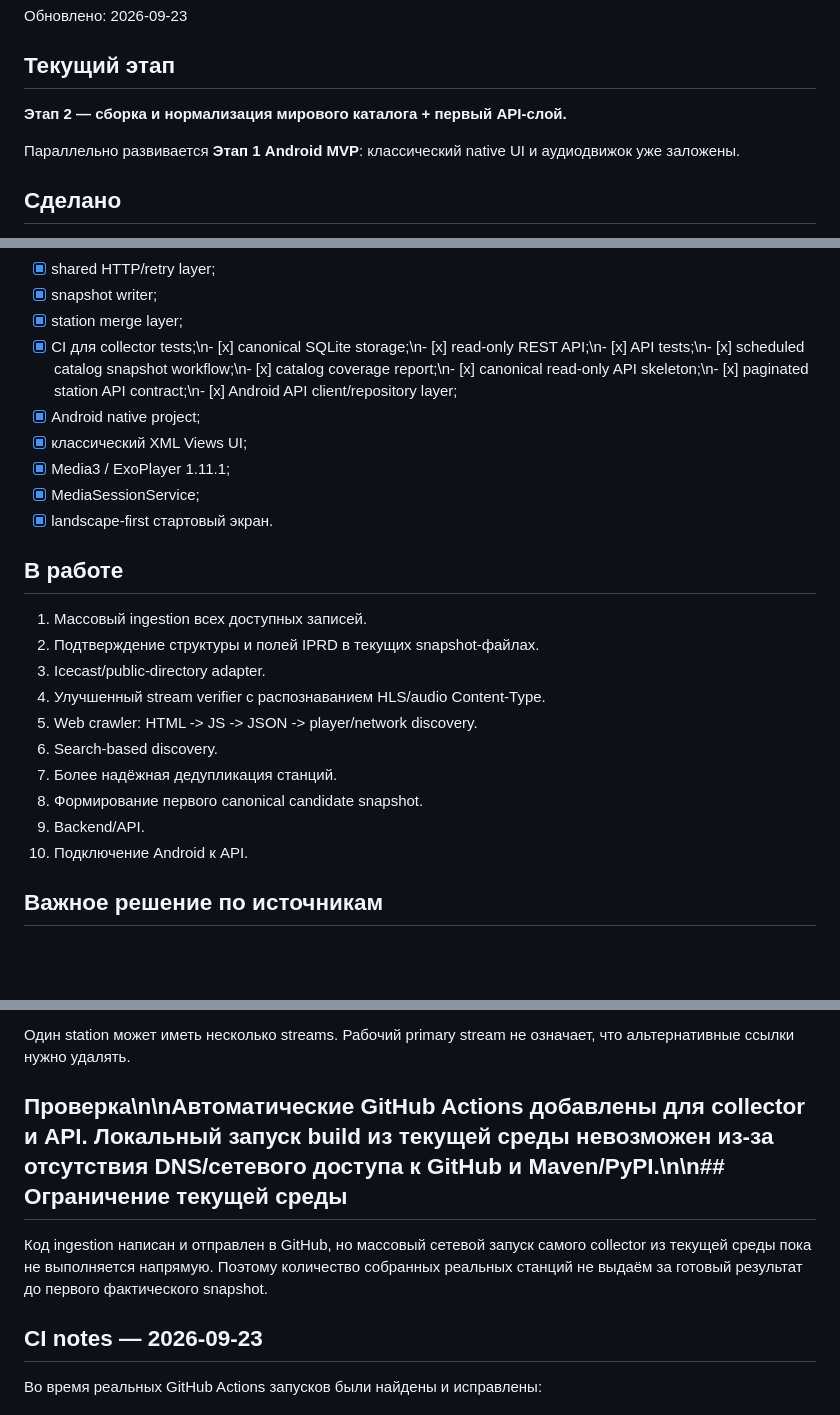
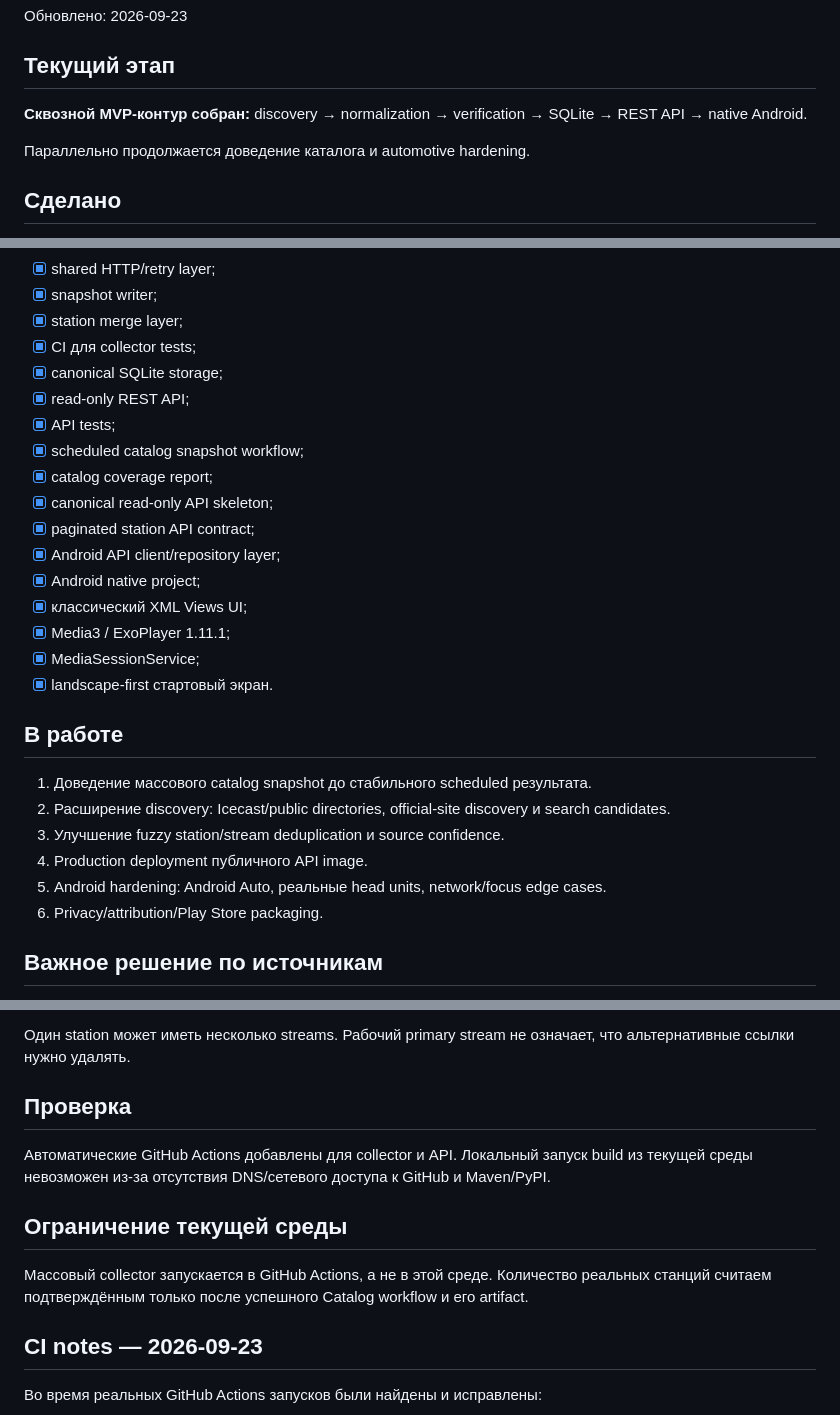
Before and after one commit to mellefresh13-tech/radio-world-auto, a Markdown page: docs/PROJECT_STATUS.md, 3 parts joined by grey strips. GitHub-like rendering; blank space fills up the shorter version.

Commit message:
docs: synchronize project status with implementation

```diff
--- a/docs/PROJECT_STATUS.md
+++ b/docs/PROJECT_STATUS.md
@@ -4,9 +4,9 @@
 
 ## Текущий этап
 
-**Этап 2 — сборка и нормализация мирового каталога + первый API-слой.**
+**Сквозной MVP-контур собран:** discovery → normalization → verification → SQLite → REST API → native Android.
 
-Параллельно развивается **Этап 1 Android MVP**: классический native UI и аудиодвижок уже заложены.
+Параллельно продолжается доведение каталога и automotive hardening.
 
 ## Сделано
 
@@ -23,7 +23,15 @@
 - [x] shared HTTP/retry layer;
 - [x] snapshot writer;
 - [x] station merge layer;
-- [x] CI для collector tests;\n- [x] canonical SQLite storage;\n- [x] read-only REST API;\n- [x] API tests;\n- [x] scheduled catalog snapshot workflow;\n- [x] catalog coverage report;\n- [x] canonical read-only API skeleton;\n- [x] paginated station API contract;\n- [x] Android API client/repository layer;
+- [x] CI для collector tests;
+- [x] canonical SQLite storage;
+- [x] read-only REST API;
+- [x] API tests;
+- [x] scheduled catalog snapshot workflow;
+- [x] catalog coverage report;
+- [x] canonical read-only API skeleton;
+- [x] paginated station API contract;
+- [x] Android API client/repository layer;
 - [x] Android native project;
 - [x] классический XML Views UI;
 - [x] Media3 / ExoPlayer 1.11.1;
@@ -32,16 +40,12 @@
 
 ## В работе
 
-1. Массовый ingestion всех доступных записей.
-2. Подтверждение структуры и полей IPRD в текущих snapshot-файлах.
-3. Icecast/public-directory adapter.
-4. Улучшенный stream verifier с распознаванием HLS/audio Content-Type.
-5. Web crawler: HTML -> JS -> JSON -> player/network discovery.
-6. Search-based discovery.
-7. Более надёжная дедупликация станций.
-8. Формирование первого canonical candidate snapshot.
-9. Backend/API.
-10. Подключение Android к API.
+1. Доведение массового catalog snapshot до стабильного scheduled результата.
+2. Расширение discovery: Icecast/public directories, official-site discovery и search candidates.
+3. Улучшение fuzzy station/stream deduplication и source confidence.
+4. Production deployment публичного API image.
+5. Android hardening: Android Auto, реальные head units, network/focus edge cases.
+6. Privacy/attribution/Play Store packaging.
 
 ## Важное решение по источникам
 
@@ -75,9 +79,13 @@ AGP 9.4 поддерживает API 37 и JDK 17; Media3 1.11.1 выпущен
 
 Один station может иметь несколько streams. Рабочий primary stream не означает, что альтернативные ссылки нужно удалять.
 
-## Проверка\n\nАвтоматические GitHub Actions добавлены для collector и API. Локальный запуск build из текущей среды невозможен из-за отсутствия DNS/сетевого доступа к GitHub и Maven/PyPI.\n\n## Ограничение текущей среды
+## Проверка
 
-Код ingestion написан и отправлен в GitHub, но массовый сетевой запуск самого collector из текущей среды пока не выполняется напрямую. Поэтому количество собранных реальных станций не выдаём за готовый результат до первого фактического snapshot.
+Автоматические GitHub Actions добавлены для collector и API. Локальный запуск build из текущей среды невозможен из-за отсутствия DNS/сетевого доступа к GitHub и Maven/PyPI.
+
+## Ограничение текущей среды
+
+Массовый collector запускается в GitHub Actions, а не в этой среде. Количество реальных станций считаем подтверждённым только после успешного Catalog workflow и его artifact.
 
 
 ## CI notes — 2026-09-23
```
